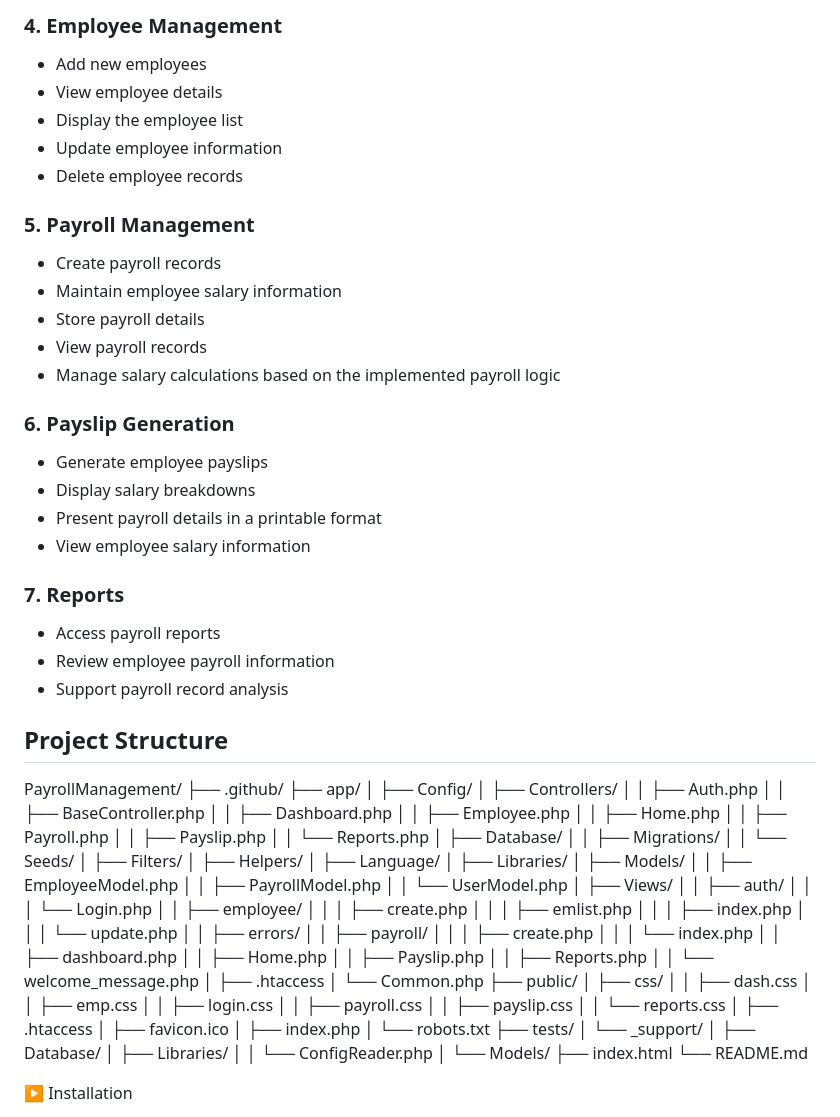
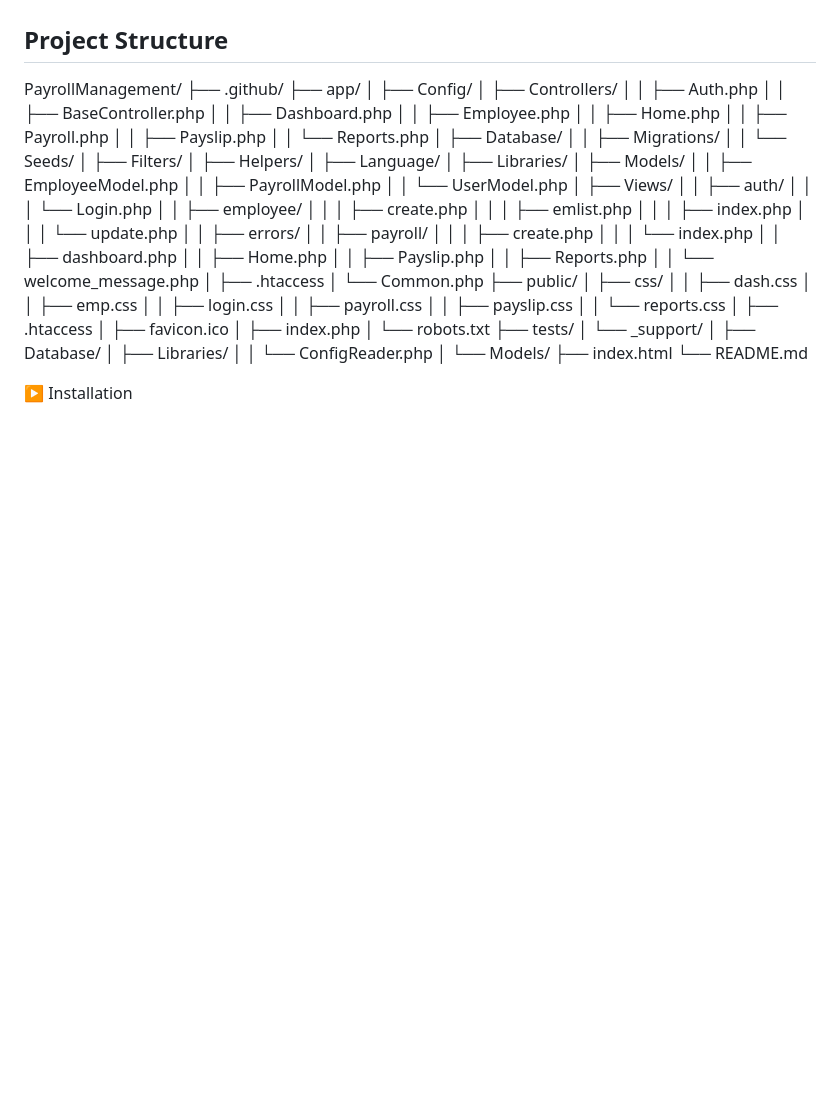
Before and after one commit to Vaishu-MCAFY/EmployeePayroll, a Markdown page: README.md, the part around one of its changes. Drawn GitHub-style; blank space fills up the shorter version.

```diff
--- a/README.md
+++ b/README.md
@@ -206,28 +168,3 @@ The system provides a centralized platform for managing employee information, ca
-### 4. Employee Management
-- Add new employees
-- View employee details
-- Display the employee list
-- Update employee information
-- Delete employee records
-
-### 5. Payroll Management
-- Create payroll records
-- Maintain employee salary information
-- Store payroll details
-- View payroll records
-- Manage salary calculations based on the implemented payroll logic
-
-### 6. Payslip Generation
-- Generate employee payslips
-- Display salary breakdowns
-- Present payroll details in a printable format
-- View employee salary information
-
-### 7. Reports
-- Access payroll reports
-- Review employee payroll information
-- Support payroll record analysis
-
 
 
 ## Project Structure
```
Also changed, not shown: other parts of README.md (+25 -58 lines).
